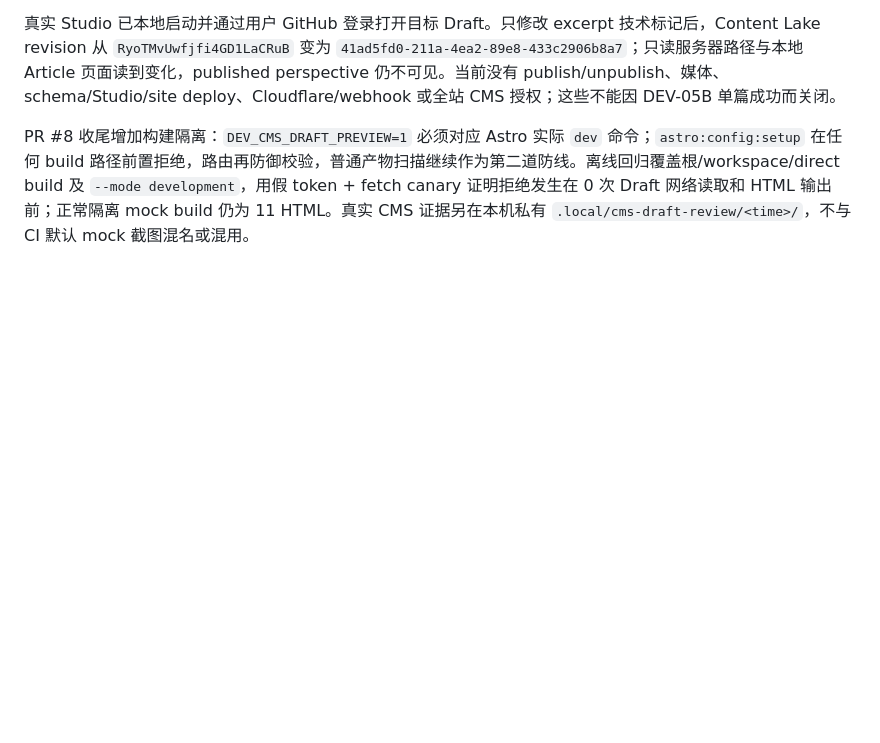
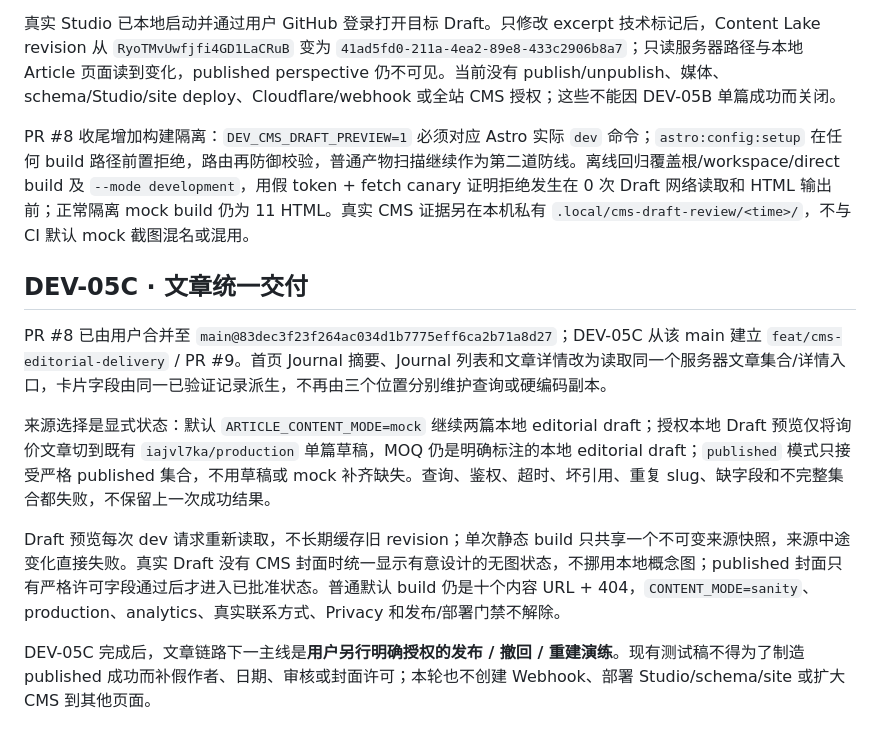
Before and after one commit to Jonoka/formelo-works-website, a Markdown page: docs/development/backlog.md, the part around one of its changes. Drawn GitHub-style; blank space fills up the shorter version.

```diff
--- a/docs/development/backlog.md
+++ b/docs/development/backlog.md
@@ -60,3 +61,13 @@ PR #7 已由用户合并至 main `accc4dcddaa3161a6fbae4c94ee9860d25739a49`。`f
 真实 Studio 已本地启动并通过用户 GitHub 登录打开目标 Draft。只修改 excerpt 技术标记后，Content Lake revision 从 `RyoTMvUwfjfi4GD1LaCRuB` 变为 `41ad5fd0-211a-4ea2-89e8-433c2906b8a7`；只读服务器路径与本地 Article 页面读到变化，published perspective 仍不可见。当前没有 publish/unpublish、媒体、schema/Studio/site deploy、Cloudflare/webhook 或全站 CMS 授权；这些不能因 DEV-05B 单篇成功而关闭。
 
 PR #8 收尾增加构建隔离：`DEV_CMS_DRAFT_PREVIEW=1` 必须对应 Astro 实际 `dev` 命令；`astro:config:setup` 在任何 build 路径前置拒绝，路由再防御校验，普通产物扫描继续作为第二道防线。离线回归覆盖根/workspace/direct build 及 `--mode development`，用假 token + fetch canary 证明拒绝发生在 0 次 Draft 网络读取和 HTML 输出前；正常隔离 mock build 仍为 11 HTML。真实 CMS 证据另在本机私有 `.local/cms-draft-review/<time>/`，不与 CI 默认 mock 截图混名或混用。
+
+## DEV-05C · 文章统一交付
+
+PR #8 已由用户合并至 `main@83dec3f23f264ac034d1b7775eff6ca2b71a8d27`；DEV-05C 从该 main 建立 `feat/cms-editorial-delivery` / PR #9。首页 Journal 摘要、Journal 列表和文章详情改为读取同一个服务器文章集合/详情入口，卡片字段由同一已验证记录派生，不再由三个位置分别维护查询或硬编码副本。
+
+来源选择是显式状态：默认 `ARTICLE_CONTENT_MODE=mock` 继续两篇本地 editorial draft；授权本地 Draft 预览仅将询价文章切到既有 `iajvl7ka/production` 单篇草稿，MOQ 仍是明确标注的本地 editorial draft；`published` 模式只接受严格 published 集合，不用草稿或 mock 补齐缺失。查询、鉴权、超时、坏引用、重复 slug、缺字段和不完整集合都失败，不保留上一次成功结果。
+
+Draft 预览每次 dev 请求重新读取，不长期缓存旧 revision；单次静态 build 只共享一个不可变来源快照，来源中途变化直接失败。真实 Draft 没有 CMS 封面时统一显示有意设计的无图状态，不挪用本地概念图；published 封面只有严格许可字段通过后才进入已批准状态。普通默认 build 仍是十个内容 URL + 404，`CONTENT_MODE=sanity`、production、analytics、真实联系方式、Privacy 和发布/部署门禁不解除。
+
+DEV-05C 完成后，文章链路下一主线是**用户另行明确授权的发布 / 撤回 / 重建演练**。现有测试稿不得为了制造 published 成功而补假作者、日期、审核或封面许可；本轮也不创建 Webhook、部署 Studio/schema/site 或扩大 CMS 到其他页面。
```
Also changed, not shown: other parts of docs/development/backlog.md (+3 -2 lines).
